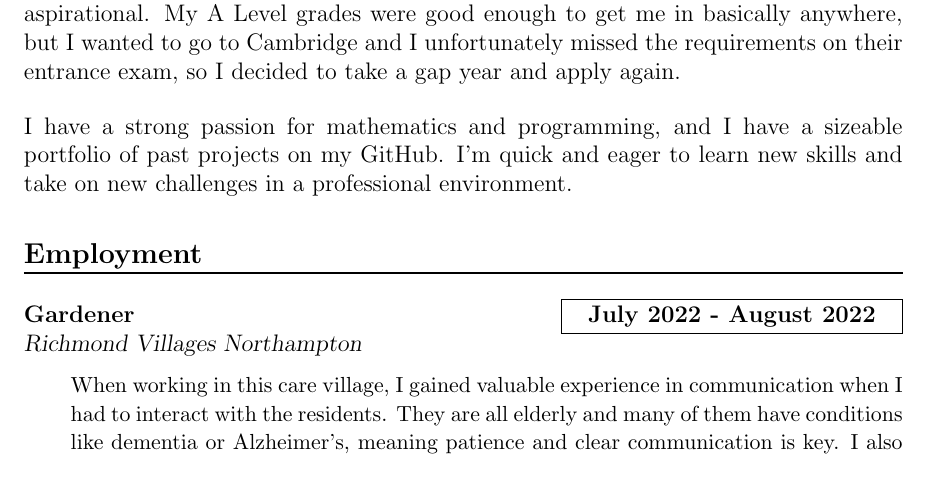
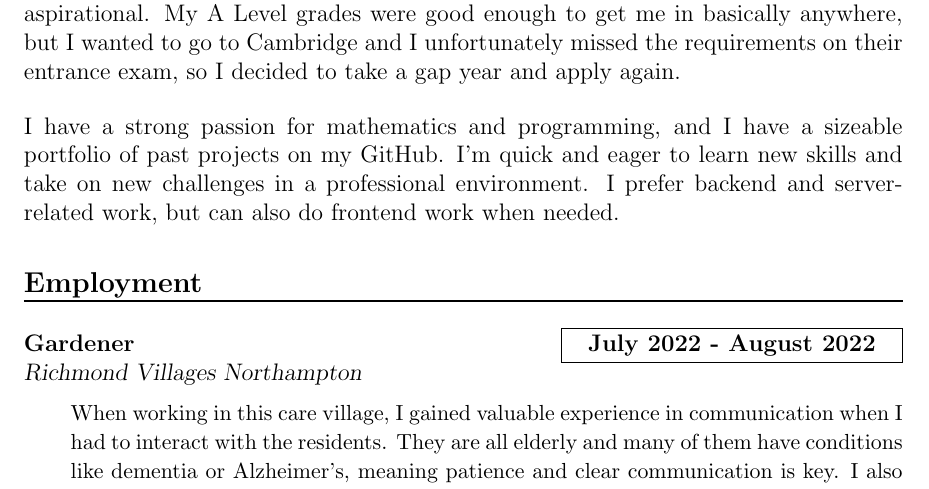
Before and after one commit to DoctorDalek1963/cv, a LaTeX document (main.tex): part of page 1 of 2, cut so that both start at the same text. Compiled offline with pdfLaTeX.

Commit message:
Mention backend preference

```diff
--- a/main.tex
+++ b/main.tex
@@ -92,7 +92,7 @@
 \setspacing
 I am currently in a gap year, intending to study Mathematics at university starting in September 2024, and I am looking for a part time position until then. I am very aspirational. My A Level grades were good enough to get me in basically anywhere, but I wanted to go to Cambridge and I unfortunately missed the requirements on their entrance exam, so I decided to take a gap year and apply again.
 
-I have a strong passion for mathematics and programming, and I have a sizeable portfolio of past projects on my GitHub. I'm quick and eager to learn new skills and take on new challenges in a professional environment.
+I have a strong passion for mathematics and programming, and I have a sizeable portfolio of past projects on my GitHub. I'm quick and eager to learn new skills and take on new challenges in a professional environment. I prefer backend and server-related work, but can also do frontend work when needed.
 }
 
 \section*{Employment}
```
